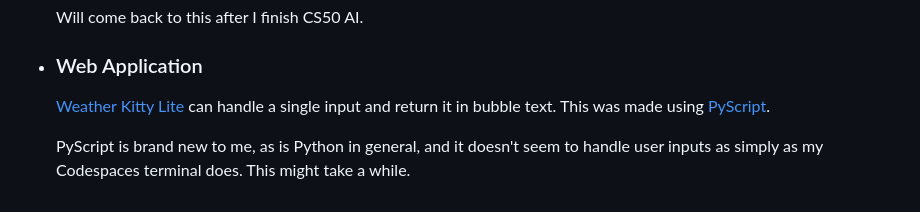
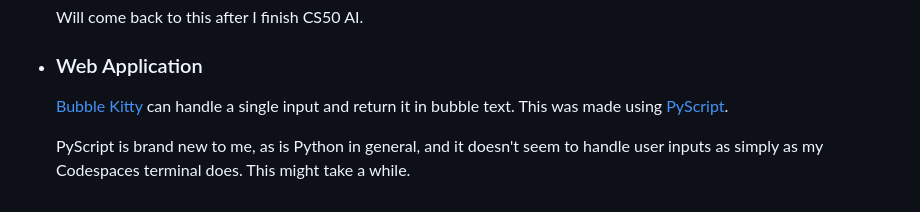
Before and after one commit to jaim1n/Weather-Kitty, a Markdown page: README.md, the part around the change. Drawn GitHub-style.

```diff
--- a/README.md
+++ b/README.md
@@ -52,7 +52,7 @@ While this specific use isn't mentioned, I'd rather play it safe.
   Will come back to this after I finish CS50 AI.
 
 - ### Web Application
-  [Weather Kitty Lite](https://jaimin.xyz/apps/wk-lite) can handle a single input and return it in bubble text.
+  [Bubble Kitty](https://jaimin.xyz/Weather-Kitty) can handle a single input and return it in bubble text.
   This was made using [PyScript](https://pyscript.com/).
 
   PyScript is brand new to me, as is Python in general, and it doesn't seem to handle user inputs as simply as my Codespaces terminal does. This might take a while.
```
